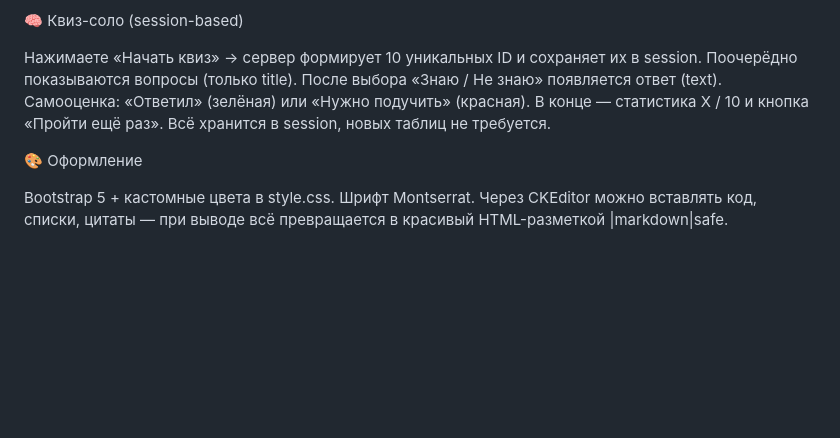
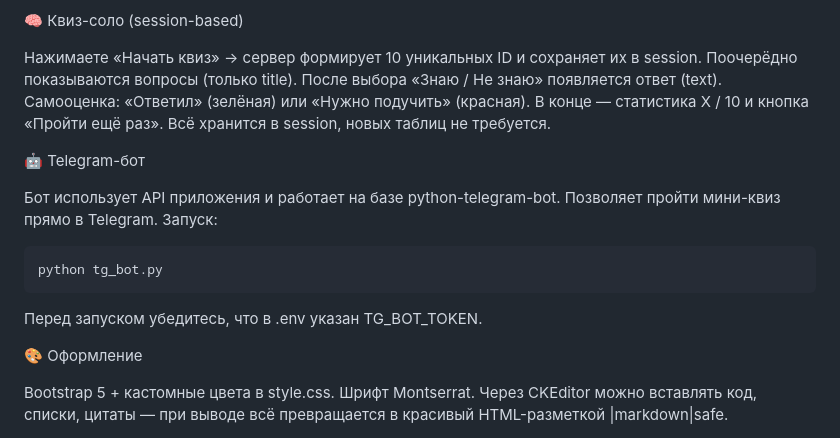
Before and after one commit to Ndk985/cuckoo_pump, a Markdown page: README.md, the part around the change. Drawn GitHub-style; blank space fills up the shorter version.

Commit message:
обновлен ридми

````diff
--- a/README.md
+++ b/README.md
@@ -65,6 +65,16 @@ cp_app/
 В конце — статистика X / 10 и кнопка «Пройти ещё раз».
 Всё хранится в session, новых таблиц не требуется.
 
+🤖 Telegram-бот
+
+Бот использует API приложения и работает на базе python-telegram-bot. Позволяет пройти мини-квиз прямо в Telegram.
+Запуск:
+```bash
+python tg_bot.py
+```
+Перед запуском убедитесь, что в .env указан
+TG_BOT_TOKEN.
+
 🎨 Оформление
 
 Bootstrap 5 + кастомные цвета в style.css.
````
